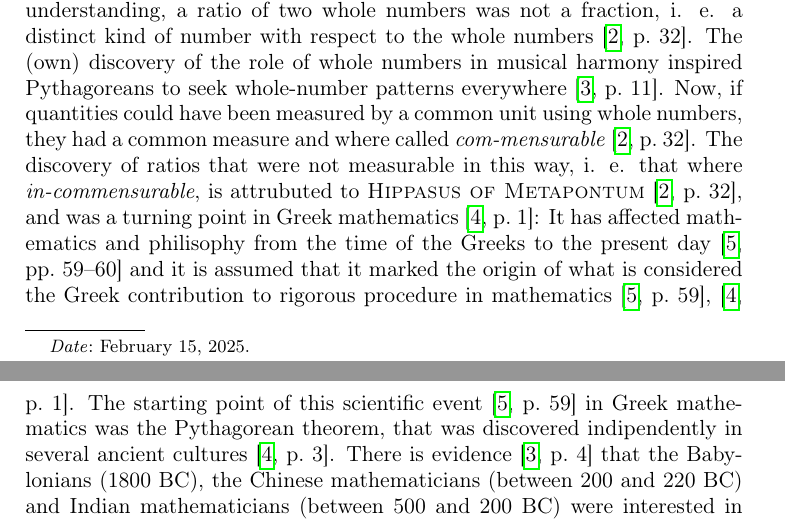
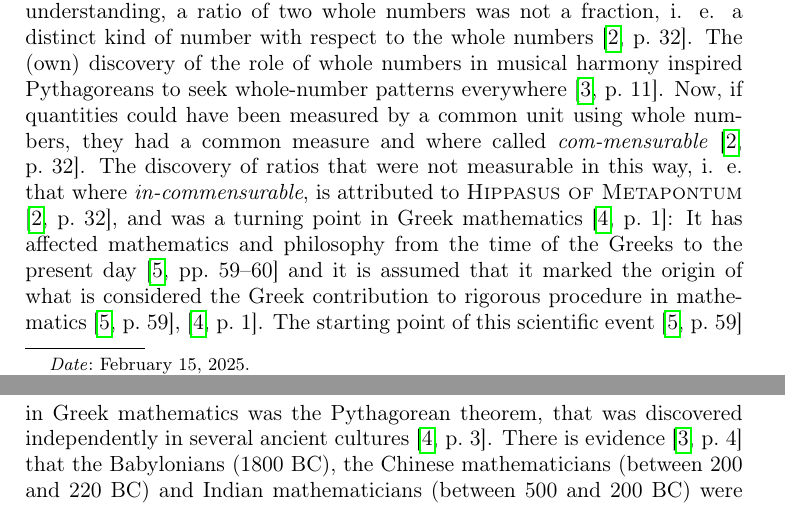
Before and after one commit to francescomacri/Irrational-Square-Root-of-Two, a LaTeX paper (main.tex): two parts of pages 1 and 2 of 4, joined at a grey line, cut so that both start at the same text. Compiled offline with pdfLaTeX.

Commit message:
Fixed a few typos.

```diff
--- a/main.tex
+++ b/main.tex
@@ -50,8 +50,8 @@ style=phys,
 The ancient Greeks, the Pythagoreans, studied prime numbers, progressions, and those ratios and proportions, but in contrast to our current understanding, a ratio of two whole numbers was not a fraction, i. e. a distinct kind of number with respect to the whole numbers \cite[32]{klineMathematicalThoughtAncient1990}.
 The (own) discovery of the role of whole numbers in musical harmony inspired Pythagoreans to seek whole-number patterns everywhere \cite[11]{stillwellMathematicsItsHistory2010}.
 Now, if quantities could have been measured by a common unit using whole numbers, they had a common measure and where called \emph{com-mensurable} \cite[32]{klineMathematicalThoughtAncient1990}.
-The discovery of ratios that were not measurable in this way, i. e. that where \emph{in-commensurable}, is attrubuted to \textsc{Hippasus of Metapontum} \cite[32]{klineMathematicalThoughtAncient1990}, and was a turning point in Greek mathematics \cite[1]{stillwellStoryProofLogic2022}: It has affected mathematics and philisophy from the time of the Greeks to the present day \cite[59-60]{courantWhatMathematicsElementary1996} and it is assumed that it marked the origin of what is considered the Greek contribution to rigorous procedure in mathematics \cite[59]{courantWhatMathematicsElementary1996}, \cite[1]{stillwellStoryProofLogic2022}.
-The starting point of this scientific event \cite[59]{courantWhatMathematicsElementary1996} in Greek mathematics was the Pythagorean theorem, that was discovered indipendently in several ancient cultures \cite[3]{stillwellStoryProofLogic2022}.
+The discovery of ratios that were not measurable in this way, i. e. that where \emph{in-commensurable}, is attributed to \textsc{Hippasus of Metapontum} \cite[32]{klineMathematicalThoughtAncient1990}, and was a turning point in Greek mathematics \cite[1]{stillwellStoryProofLogic2022}: It has affected mathematics and philosophy from the time of the Greeks to the present day \cite[59-60]{courantWhatMathematicsElementary1996} and it is assumed that it marked the origin of what is considered the Greek contribution to rigorous procedure in mathematics \cite[59]{courantWhatMathematicsElementary1996}, \cite[1]{stillwellStoryProofLogic2022}.
+The starting point of this scientific event \cite[59]{courantWhatMathematicsElementary1996} in Greek mathematics was the Pythagorean theorem, that was discovered independently in several ancient cultures \cite[3]{stillwellStoryProofLogic2022}.
 There is evidence \cite[4]{stillwellMathematicsItsHistory2010} that the Babylonians (1800 BC), the Chinese mathematicians (between 200 and 220 BC) and Indian mathematicians (between 500 and 200 BC) were interested in triangles whose sides where whole-number triples that - denoted in modern notation - satisfy the equation \(a^{2} + b^{2} = c^{2}\) \cite[3-4]{stillwellStoryProofLogic2022}, such as for instance the following ones, meanwhile referred to as \emph{Pythagorean triples} \cite[4]{stillwellMathematicsItsHistory2010}, e. g. \(\langle 3, 4, 5 \rangle, \langle 5, 12, 13 \rangle, \langle 8, 15, 17 \rangle\):
 \begin{align*}
      & 3^{2} + 4^{2}  =  5^{2}  = 9 + 16 = 25,     \\
```
Also changed, not shown: main.pdf, 5 other files.
